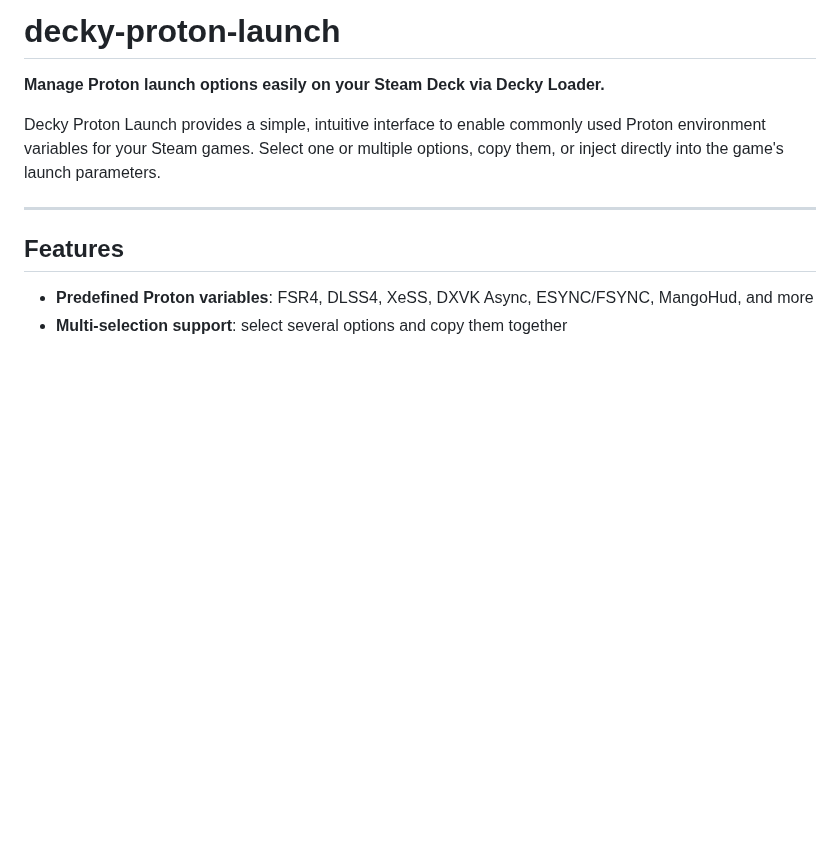
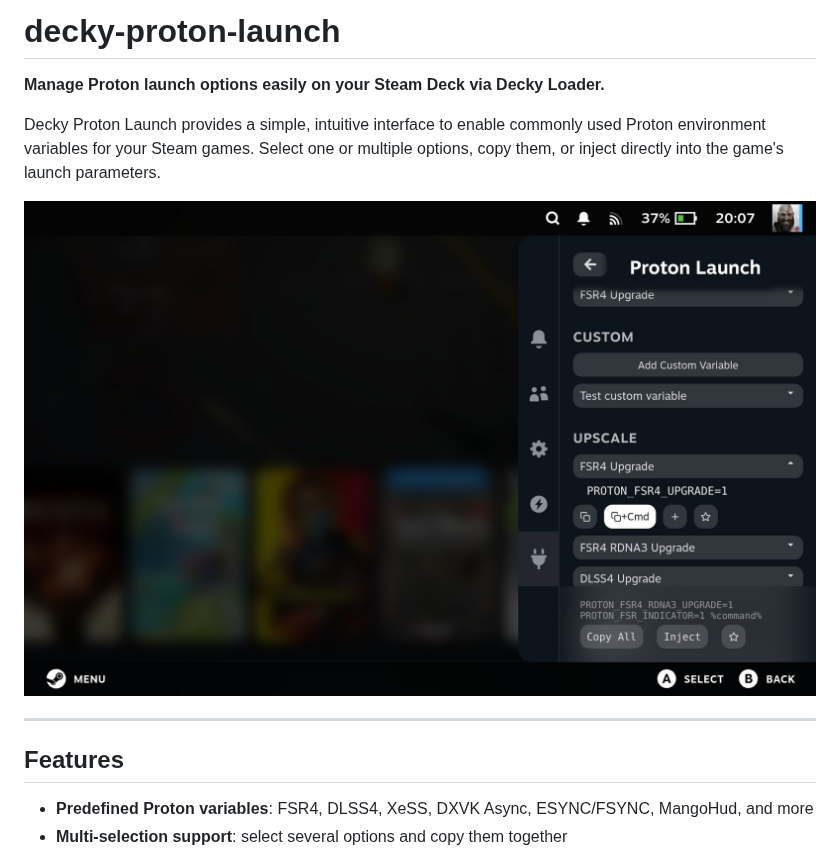
Before and after one commit to moi952/decky-proton-launch, a Markdown page: README.md, the part around the change. GitHub-like rendering; pictures changed too: assets/screenshot1.jpeg (added); blank space fills up the shorter version.

Commit message:
feat: Add screenshot of plugin and add preview in readme

```diff
--- a/README.md
+++ b/README.md
@@ -3,6 +3,8 @@
 **Manage Proton launch options easily on your Steam Deck via Decky Loader.**
 
 Decky Proton Launch provides a simple, intuitive interface to enable commonly used Proton environment variables for your Steam games. Select one or multiple options, copy them, or inject directly into the game's launch parameters.
+
+![Decky Proton Launch Preview](./assets/screenshot1.jpeg)
 
 ---
 
```
Also changed, not shown: assets/screenshot2.jpeg (added).
